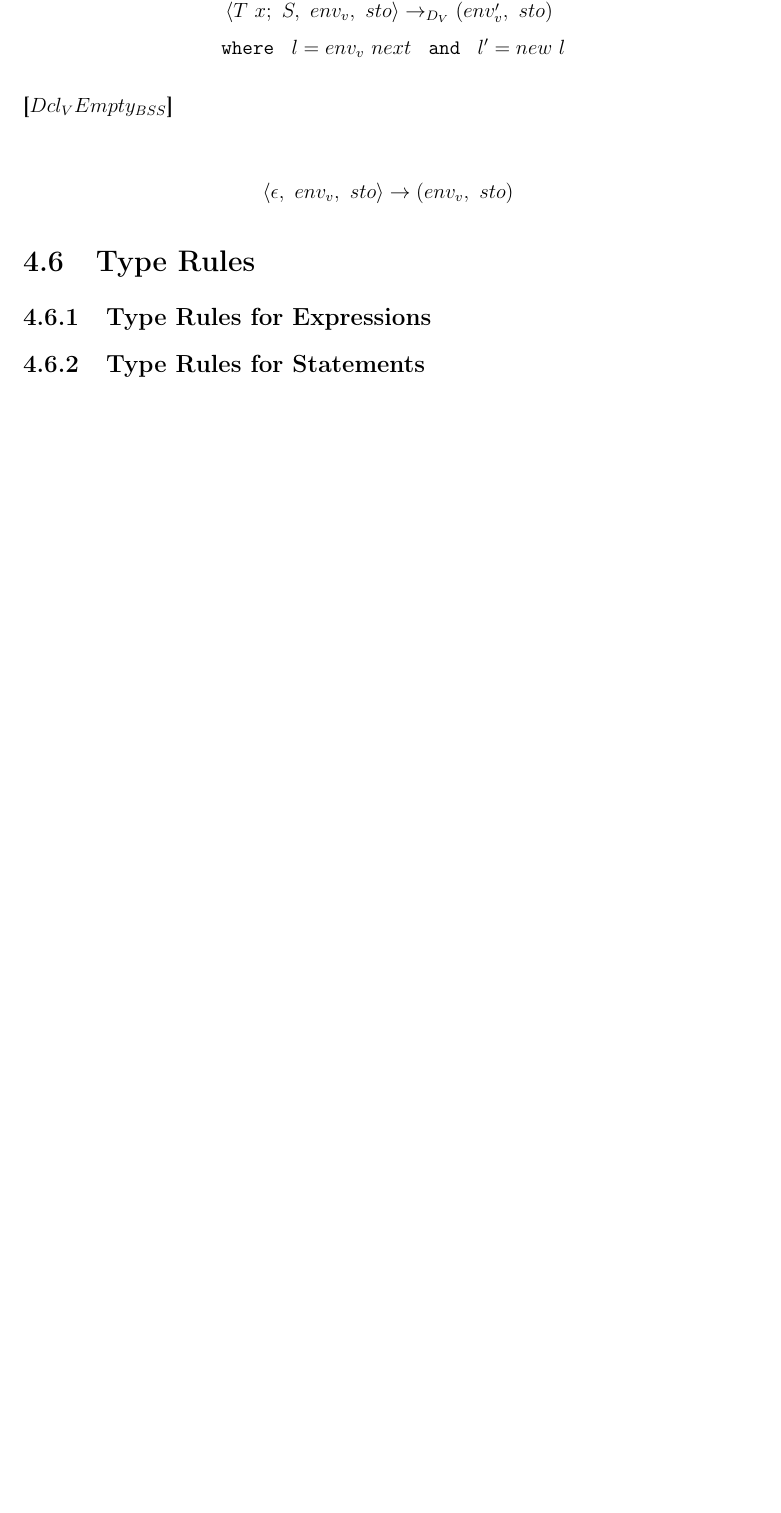
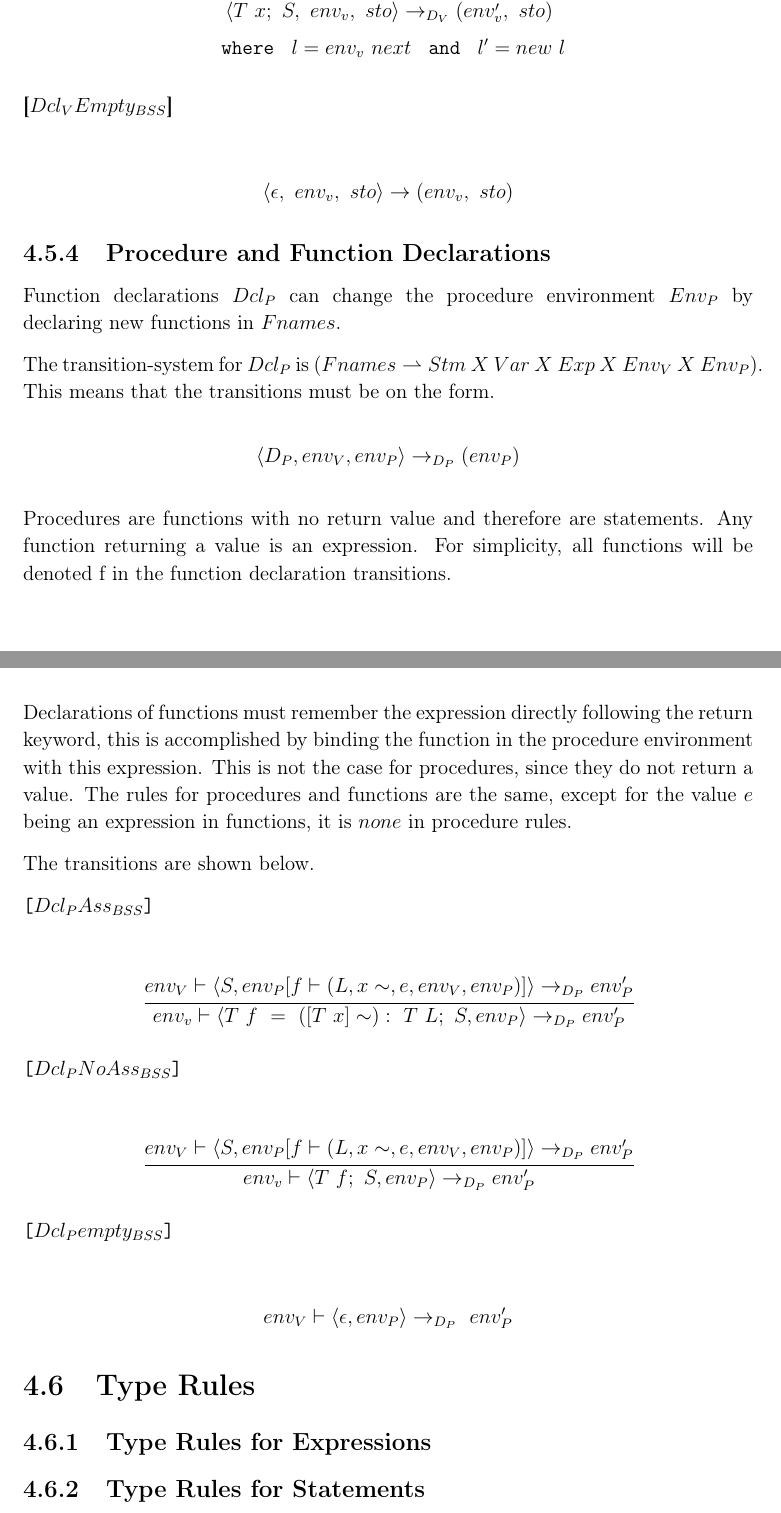
Before and after one commit to HotCL/P4-HCL, a LaTeX thesis (report/main.tex, which reads report/4.Solution/SemanticsDescription.tex): part of page 56 of 69 before the commit and two parts of pages 56 and 57 of 70 after it, the two joined at a grey line, cut so that both start at the same text, the shorter picture padded with empty space. Compiled offline with pdfLaTeX.

Commit message:
Function declaration rules added

```diff
--- a/report/4.Solution/SemanticsDescription.tex
+++ b/report/4.Solution/SemanticsDescription.tex
@@ -560,19 +561,50 @@ The transitions are shown below.
 	\end{math}
 \end{center}
 
-%\subsection{Big-Step Semantic for Function Declarations}
-%Quick introduction.
-%\textbf{Declaration and assignment}\\
-%\begin{math}
-%	\cfrac
-%		{env_v \vdash \langle D_p,\ env_p[f \mapsto S] \rangle \rightarrow env_p'}
-%		{env_v \vdash \langle T\ f := (p*): T\ \{\ S\ \};\ D_p,\ env_p \rangle \rightarrow env_p'} %p is parameter %declaration
-%\end{math}
+\subsection{Procedure and Function Declarations}
+Function declarations $Dcl_P$ can change the procedure environment $Env_P$ by declaring new functions in $Fnames$.
 
-%\textbf{Empty declaration}\\
-%\begin{math}
-%env_v \vdash \langle \epsilon,\ env_p \rangle \rightarrow env_p
-%\end{math}
+The transition-system for $Dcl_P$ is ($Fnames \rightharpoonup Stm\ X\ Var\ X\ Exp\ X\ Env_V\ X\ Env_P$).
+This means that the transitions must be on the form.
+
+\begin{center}
+	$\langle D_P, env_V, env_P \rangle \rightarrow_{D_P} (env_P)$
+\end{center}
+
+Procedures are functions with no return value and therefore are statements.
+Any function returning a value is an expression.
+For simplicity, all functions will be denoted f in the function declaration transitions.
+
+Declarations of functions must remember the expression directly following the return keyword, this is accomplished by binding the function in the procedure environment with this expression.
+This is not the case for procedures, since they do not return a value.
+The rules for procedures and functions are the same, except for the value $e$ being an expression in functions, it is $none$ in procedure rules.
+
+The transitions are shown below.
+
+\texttt{[$Dcl_PAss_{BSS}$]}\\
+\begin{center}
+	\begin{math}
+		\cfrac
+			{env_V \vdash \langle S, env_P[f \vdash (L, x\sim, e, env_V, env_P)] \rangle \rightarrow_{D_P} env_P'}
+			{env_v \vdash \langle T\ f\ =\ ([T\ x]\sim):\ T\ L;\ S,env_P \rangle \rightarrow_{D_P} env_P'}
+	\end{math}
+\end{center}
+
+\texttt{[$Dcl_PNoAss_{BSS}$]}\\
+\begin{center}
+	\begin{math}
+	\cfrac
+	{env_V \vdash \langle S, env_P[f \vdash (L, x\sim, e, env_V, env_P)] \rangle \rightarrow_{D_P} env_P'}
+	{env_v \vdash \langle T\ f;\ S,env_P \rangle \rightarrow_{D_P} env_P'}
+	\end{math}
+\end{center}
+
+\texttt{[$Dcl_Pempty_{BSS}$]}\\
+\begin{center}
+	\begin{math}
+		{env_V \vdash \langle \epsilon, env_P \rangle \rightarrow_{D_P}\ env_P'}
+	\end{math}
+\end{center}
 
 
 
```
Also changed, not shown: report/4.Solution/SemanticsDescription.tex (3 more changed lines).
